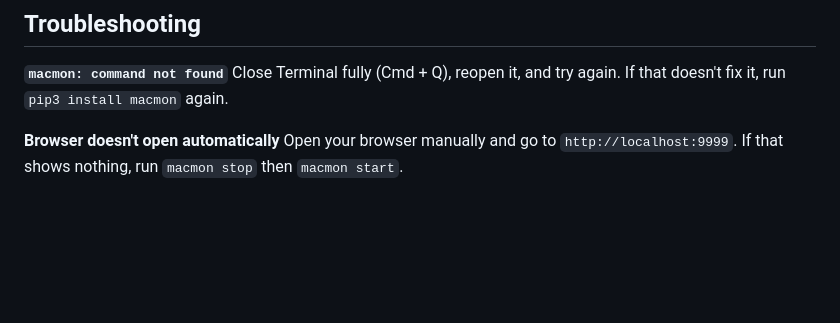
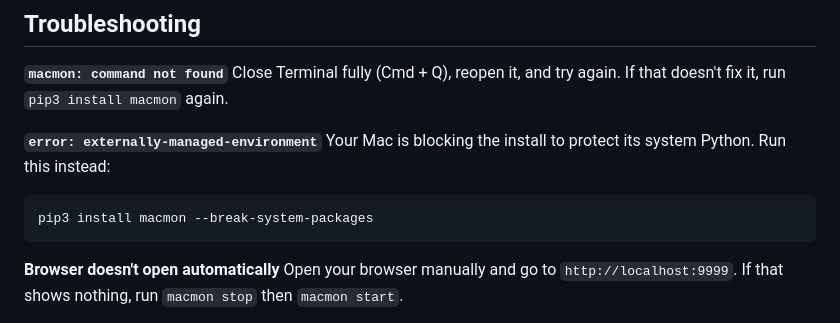
Before and after one commit to jagangirisaballa/macmon, a Markdown page: README.md, the part around the change. Drawn GitHub-style; blank space fills up the shorter version.

Commit message:
docs: add externally-managed-environment troubleshooting entry

````diff
--- a/README.md
+++ b/README.md
@@ -151,6 +151,12 @@ The address is **http://localhost:9999** — this is like a website, but it only
 **`macmon: command not found`**
 Close Terminal fully (Cmd + Q), reopen it, and try again. If that doesn't fix it, run `pip3 install macmon` again.
 
+**`error: externally-managed-environment`**
+Your Mac is blocking the install to protect its system Python. Run this instead:
+```
+pip3 install macmon --break-system-packages
+```
+
 **Browser doesn't open automatically**
 Open your browser manually and go to `http://localhost:9999`. If that shows nothing, run `macmon stop` then `macmon start`.
 
````
